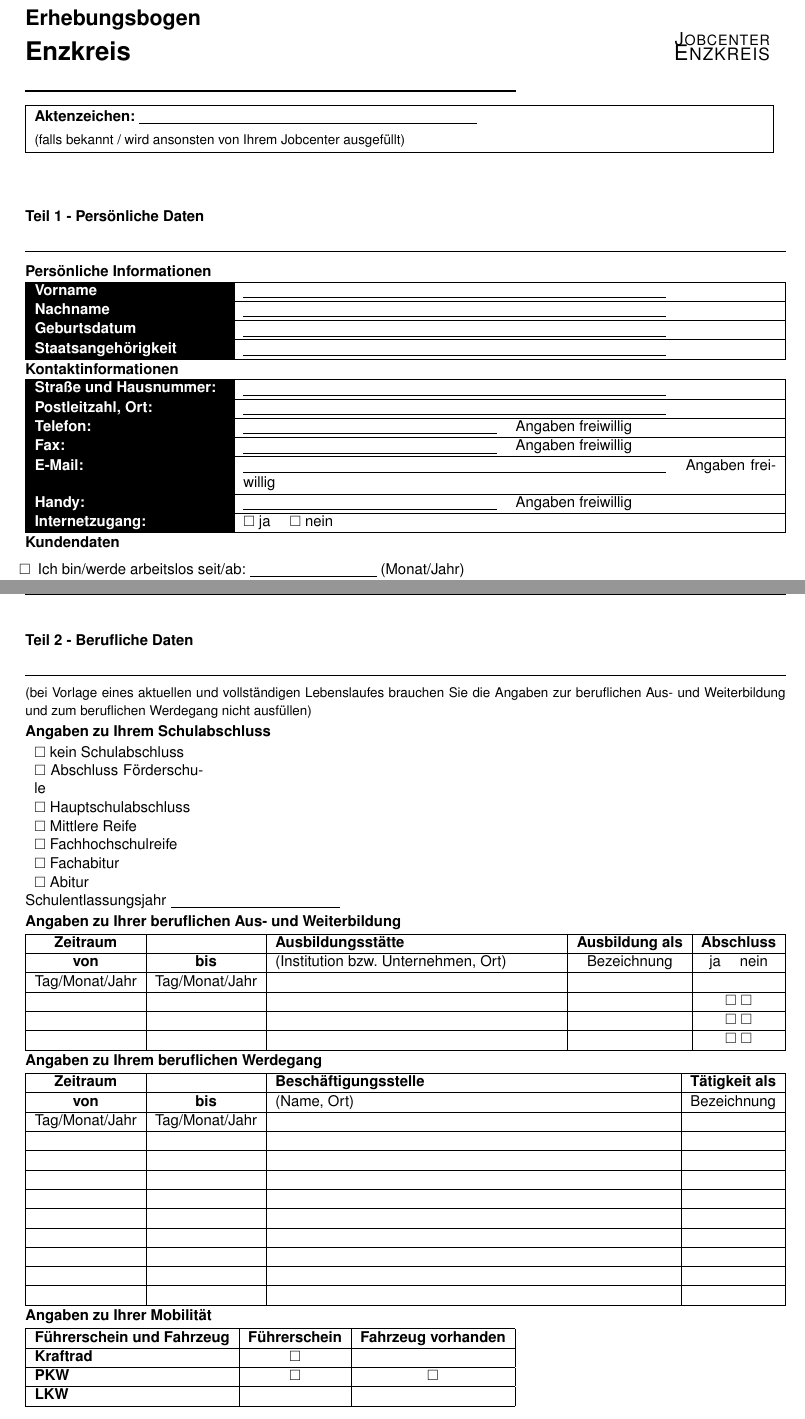
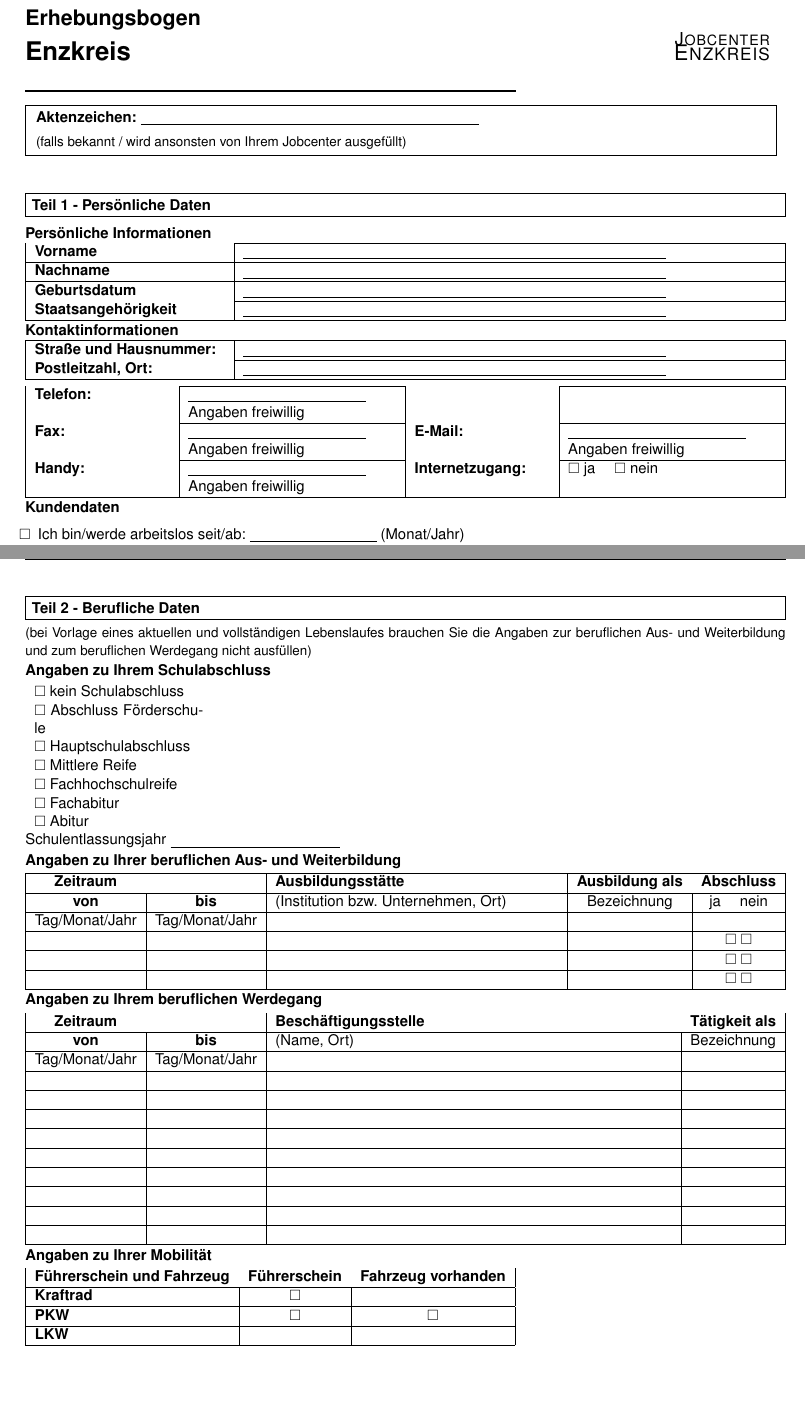
Before and after one commit to MBanucu/erhebungsbogen-jobcenter-enzkreis, a LaTeX document (main.tex): two parts of pages 1 and 2 of 4, joined at a grey line, cut so that both start at the same text. Compiled offline with pdfLaTeX.

Commit message:
refactor: update form styling for white background compatibility
Change table headers from black background with white text to gray background with black text.
Add framed boxes around section headers.
Restructure contact information table for better layout.

```diff
--- a/main.tex
+++ b/main.tex
@@ -13,6 +13,10 @@
 \usepackage[table]{xcolor}
 \usepackage{helvet}
 
+% The original scan has a white background; keep fills neutral.
+\definecolor{formgray}{rgb}{1,1,1}
+\setlength{\fboxsep}{4pt}
+
 \renewcommand{\familydefault}{\sfdefault}
 \setlength{\parindent}{0pt}
 \setlength{\parskip}{0pt}
@@ -21,7 +25,13 @@
 
 \newcommand{\cb}{\(\square\)}
 \newcommand{\cbx}{\(\boxtimes\)}
-\newcommand{\formsection}[1]{\section*{\normalsize\textbf{#1}}\vspace{-4pt}\rule{\textwidth}{0.4pt}\vspace{3pt}}
+\newcommand{\formsection}[1]{%
+    \par\vspace{4pt}%
+    \noindent\fcolorbox{black}{formgray}{%
+        \parbox{\dimexpr\textwidth-2\fboxsep-2\fboxrule\relax}{\textbf{#1}}%
+    }%
+    \par\vspace{4pt}%
+}
 \newcommand{\formsubsection}[1]{\par\vspace{2pt}\textbf{#1}\par\vspace{2pt}}
 
 \pagestyle{fancy}
@@ -61,22 +71,25 @@
 \formsubsection{Pers\"onliche Informationen}
 \begin{tabularx}{\textwidth}{|>{\raggedright\arraybackslash}p{4.5cm}|X|}
     \hline
-    \cellcolor{black}\textbf{\textcolor{white}{Vorname}} & \underline{\hspace{10cm}} \\ \hline
-    \cellcolor{black}\textbf{\textcolor{white}{Nachname}} & \underline{\hspace{10cm}} \\ \hline
-    \cellcolor{black}\textbf{\textcolor{white}{Geburtsdatum}} & \underline{\hspace{10cm}} \\ \hline
-    \cellcolor{black}\textbf{\textcolor{white}{Staatsangeh\"origkeit}} & \underline{\hspace{10cm}} \\ \hline
+    \cellcolor{formgray}\textbf{Vorname} & \underline{\hspace{10cm}} \\ \hline
+    \cellcolor{formgray}\textbf{Nachname} & \underline{\hspace{10cm}} \\ \hline
+    \cellcolor{formgray}\textbf{Geburtsdatum} & \underline{\hspace{10cm}} \\ \hline
+    \cellcolor{formgray}\textbf{Staatsangeh\"origkeit} & \underline{\hspace{10cm}} \\ \hline
 \end{tabularx}
 
 \formsubsection{Kontaktinformationen}
 \begin{tabularx}{\textwidth}{|>{\raggedright\arraybackslash}p{4.5cm}|X|}
     \hline
-    \cellcolor{black}\textbf{\textcolor{white}{Straße und Hausnummer:}} & \underline{\hspace{10cm}} \\ \hline
-    \cellcolor{black}\textbf{\textcolor{white}{Postleitzahl, Ort:}} & \underline{\hspace{10cm}} \\ \hline
-    \cellcolor{black}\textbf{\textcolor{white}{Telefon:}} & \underline{\hspace{6cm}} \quad Angaben freiwillig \\ \hline
-    \cellcolor{black}\textbf{\textcolor{white}{Fax:}} & \underline{\hspace{6cm}} \quad Angaben freiwillig \\ \hline
-    \cellcolor{black}\textbf{\textcolor{white}{E-Mail:}} & \underline{\hspace{10cm}} \quad Angaben freiwillig \\ \hline
-    \cellcolor{black}\textbf{\textcolor{white}{Handy:}} & \underline{\hspace{6cm}} \quad Angaben freiwillig \\ \hline
-    \cellcolor{black}\textbf{\textcolor{white}{Internetzugang:}} & \cb\ ja \quad \cb\ nein \\ \hline
+    \cellcolor{formgray}\textbf{Straße und Hausnummer:} & \underline{\hspace{10cm}} \\ \hline
+    \cellcolor{formgray}\textbf{Postleitzahl, Ort:} & \underline{\hspace{10cm}} \\ \hline
+\end{tabularx}
+
+\vspace{3pt}
+\begin{tabularx}{\textwidth}{|>{\raggedright\arraybackslash}p{3.2cm}|X|>{\raggedright\arraybackslash}p{3.2cm}|X|}
+    \hline
+    \cellcolor{formgray}\textbf{Telefon:} & \underline{\hspace{4.2cm}} \quad Angaben freiwillig & \cellcolor{formgray} & \\ \hline
+    \cellcolor{formgray}\textbf{Fax:} & \underline{\hspace{4.2cm}} \quad Angaben freiwillig & \cellcolor{formgray}\textbf{E-Mail:} & \underline{\hspace{4.2cm}} \quad Angaben freiwillig \\ \hline
+    \cellcolor{formgray}\textbf{Handy:} & \underline{\hspace{4.2cm}} \quad Angaben freiwillig & \cellcolor{formgray}\textbf{Internetzugang:} & \cb\ ja \quad \cb\ nein \\ \hline
 \end{tabularx}
 
 \formsubsection{Kundendaten}
@@ -118,7 +131,7 @@ Schulentlassungsjahr \underline{\hspace{4cm}}
 
 \begin{tabularx}{\textwidth}{|c|c|X|c|c|}
     \hline
-    \textbf{Zeitraum} &  & \textbf{Ausbildungsst\"atte} & \textbf{Ausbildung als} & \textbf{Abschluss} \\ \hline
+    \rowcolor{formgray}\textbf{Zeitraum} &  & \textbf{Ausbildungsst\"atte} & \textbf{Ausbildung als} & \textbf{Abschluss} \\ \hline
     \textbf{von} & \textbf{bis} & (Institution bzw. Unternehmen, Ort) & Bezeichnung & ja \quad nein \\ \hline
     Tag/Monat/Jahr & Tag/Monat/Jahr & & & \\ \hline
     & & & & \cb\ \cb\ \\ \hline
@@ -130,7 +143,7 @@ Schulentlassungsjahr \underline{\hspace{4cm}}
 
 \begin{tabularx}{\textwidth}{|c|c|X|c|}
     \hline
-    \textbf{Zeitraum} &  & \textbf{Besch\"aftigungsstelle} & \textbf{T\"atigkeit als} \\ \hline
+    \rowcolor{formgray}\textbf{Zeitraum} &  & \textbf{Besch\"aftigungsstelle} & \textbf{T\"atigkeit als} \\ \hline
     \textbf{von} & \textbf{bis} & (Name, Ort) & Bezeichnung \\ \hline
     Tag/Monat/Jahr & Tag/Monat/Jahr & & \\ \hline
     & & & \\ \hline
```
Also changed, not shown: main.tex (10 more changed lines).
